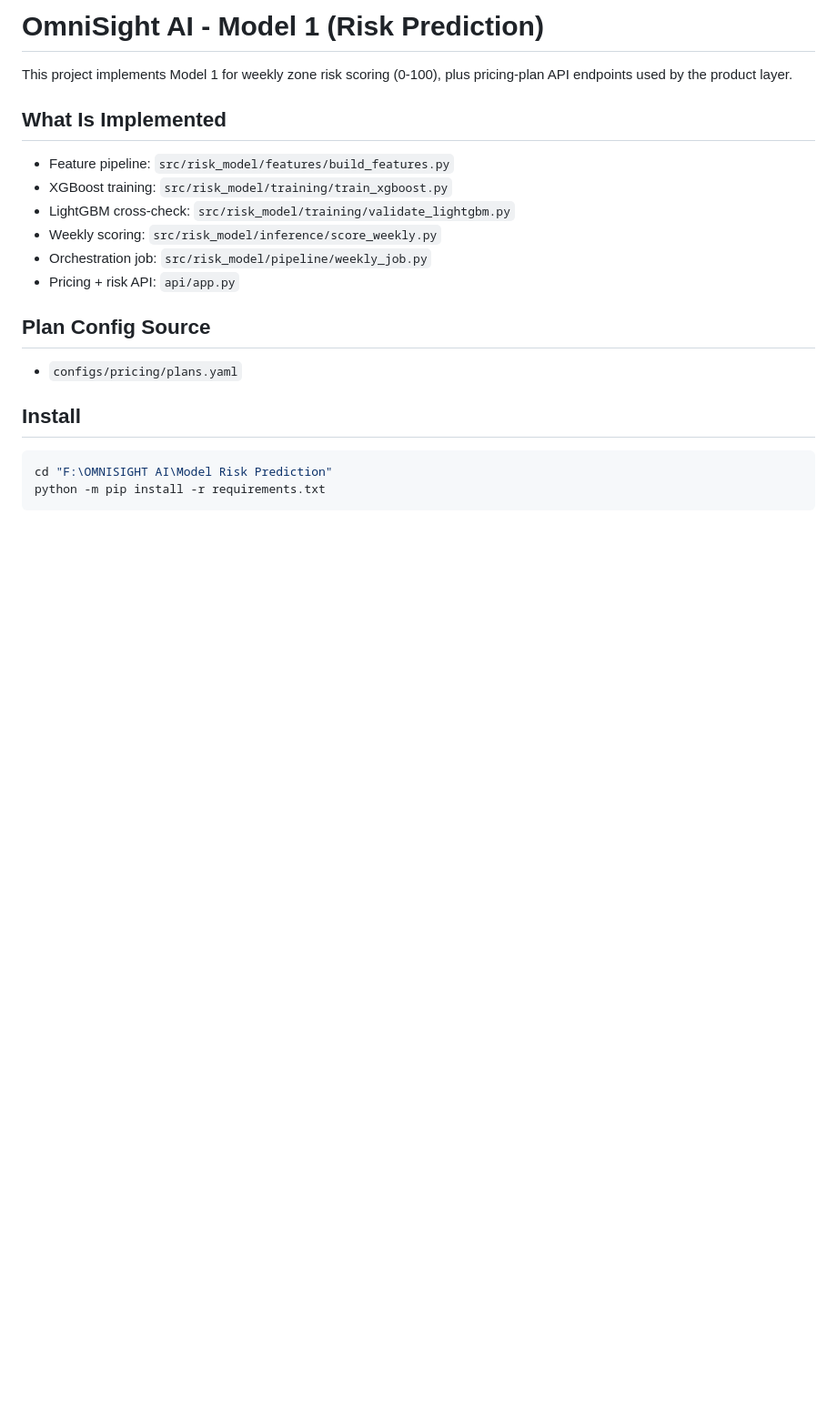
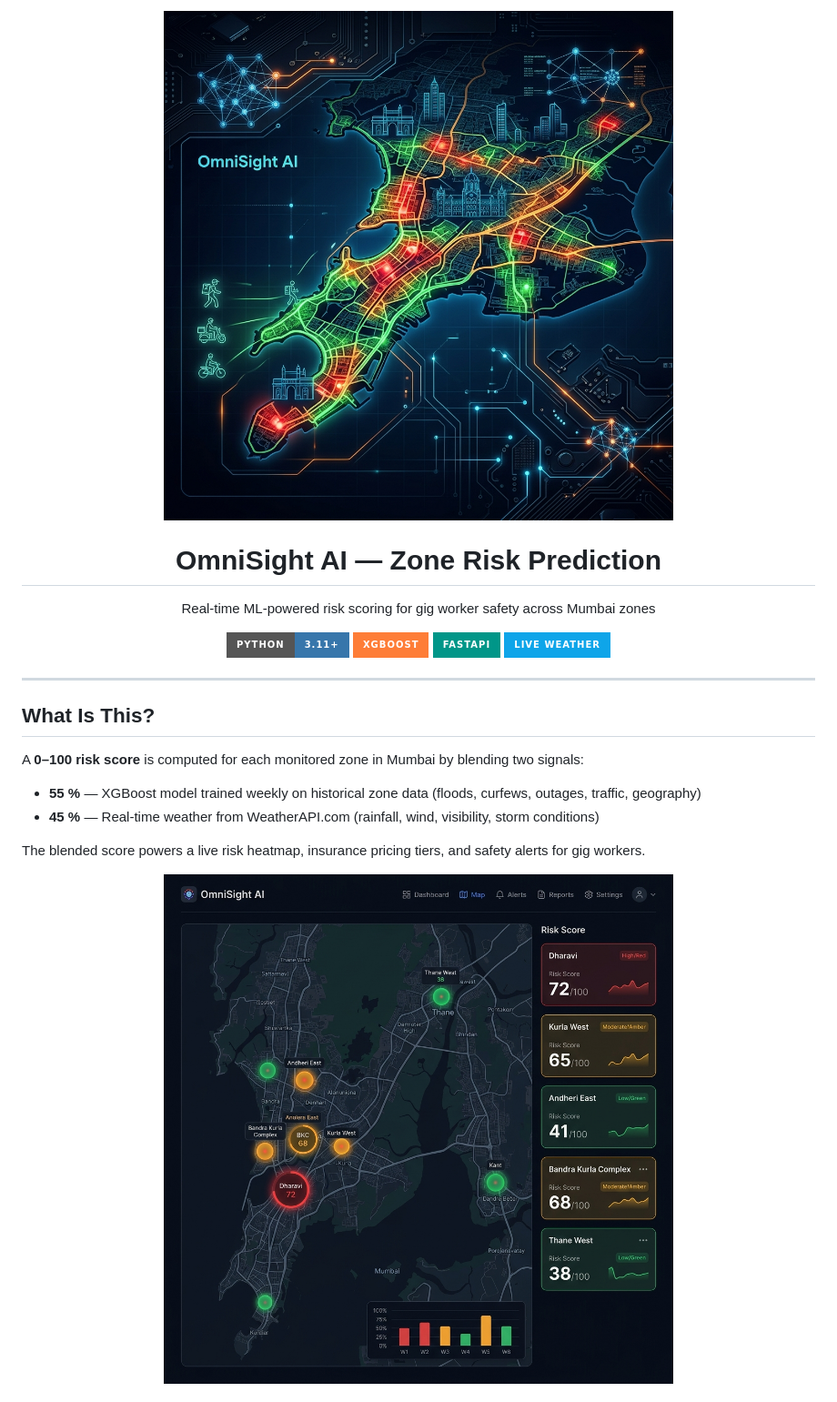
Before and after one commit to SHANip9/model-risk-prediction, a Markdown page: README.md, the part around the change printed below. Shown: that part at 91% size. Rendered like a GitHub page; pictures changed too: docs/images/dashboard_preview.png (added), docs/images/hero_banner.png (added); badges without logos; blank space fills up the shorter version.

Commit message:
Update README with project overview and visuals

````diff
--- a/README.md
+++ b/README.md
@@ -1,19 +1,32 @@
-# OmniSight AI - Model 1 (Risk Prediction)
+<p align="center">
+  <img src="docs/images/hero_banner.png" alt="OmniSight AI" width="100%"/>
+</p>
 
-This project implements Model 1 for weekly zone risk scoring (0-100), plus pricing-plan API endpoints used by the product layer.
+<h1 align="center">OmniSight AI — Zone Risk Prediction</h1>
 
-## What Is Implemented
-- Feature pipeline: `src/risk_model/features/build_features.py`
-- XGBoost training: `src/risk_model/training/train_xgboost.py`
-- LightGBM cross-check: `src/risk_model/training/validate_lightgbm.py`
-- Weekly scoring: `src/risk_model/inference/score_weekly.py`
-- Orchestration job: `src/risk_model/pipeline/weekly_job.py`
-- Pricing + risk API: `api/app.py`
+<p align="center">
+  Real-time ML-powered risk scoring for gig worker safety across Mumbai zones
+</p>
 
-## Plan Config Source
-- `configs/pricing/plans.yaml`
+<p align="center">
+  <img src="https://img.shields.io/badge/python-3.11+-3776AB?style=for-the-badge&logo=python&logoColor=white"/>
+  <img src="https://img.shields.io/badge/XGBoost-orange?style=for-the-badge"/>
+  <img src="https://img.shields.io/badge/FastAPI-009688?style=for-the-badge&logo=fastapi&logoColor=white"/>
+  <img src="https://img.shields.io/badge/Live_Weather-0ea5e9?style=for-the-badge"/>
+</p>
 
-## Install
-```powershell
-cd "F:\OMNISIGHT AI\Model Risk Prediction"
-python -m pip install -r requirements.txt
+---
+
+## What Is This?
+
+A **0–100 risk score** is computed for each monitored zone in Mumbai by blending two signals:
+
+- **55 %** — XGBoost model trained weekly on historical zone data (floods, curfews, outages, traffic, geography)
+- **45 %** — Real-time weather from WeatherAPI.com (rainfall, wind, visibility, storm conditions)
+
+The blended score powers a live risk heatmap, insurance pricing tiers, and safety alerts for gig workers.
+
+<p align="center">
+  <img src="docs/images/dashboard_preview.png" alt="Dashboard Preview" width="88%"/>
+</p>
+
````
Also changed, not shown: other parts of README.md (+122 -14 lines), docs/images/architecture_diagram.png (added).
